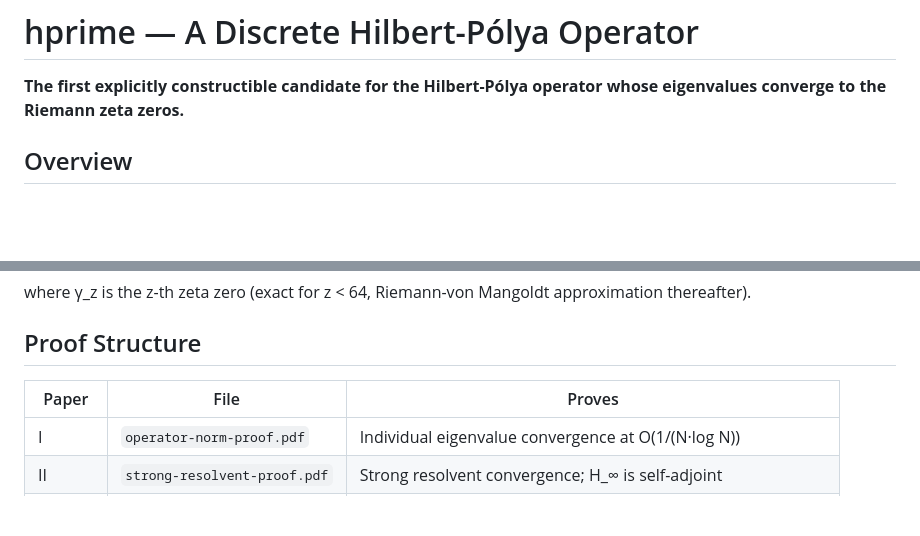
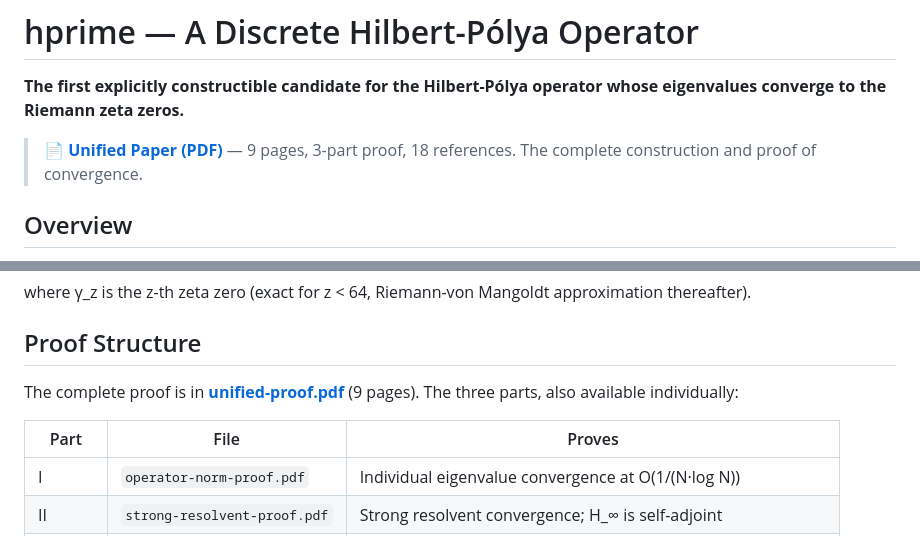
Before and after one commit to wessorh/hprime, a Markdown page: README.md, 2 parts joined by grey strips. Drawn GitHub-style; blank space fills up the shorter version.

Commit message:
Link unified paper prominently in README

```diff
--- a/README.md
+++ b/README.md
@@ -1,6 +1,8 @@
 # hprime — A Discrete Hilbert-Pólya Operator
 
 **The first explicitly constructible candidate for the Hilbert-Pólya operator whose eigenvalues converge to the Riemann zeta zeros.**
+
+> 📄 **[Unified Paper (PDF)](unified-proof.pdf)** — 9 pages, 3-part proof, 18 references. The complete construction and proof of convergence.
 
 ## Overview
 
@@ -39,8 +41,10 @@ where γ_z is the z-th zeta zero (exact for z < 64, Riemann-von Mangoldt approxi
 
 ## Proof Structure
 
-| Paper | File | Proves |
-|-------|------|--------|
+The complete proof is in **[unified-proof.pdf](unified-proof.pdf)** (9 pages). The three parts, also available individually:
+
+| Part | File | Proves |
+|------|------|--------|
 | I | `operator-norm-proof.pdf` | Individual eigenvalue convergence at O(1/(N·log N)) |
 | II | `strong-resolvent-proof.pdf` | Strong resolvent convergence; H_∞ is self-adjoint |
 | III | `spectral-measure-proof.pdf` | Spectral measure equality μ_∞ = μ_ζ via Gershgorin + split-sum |
```
